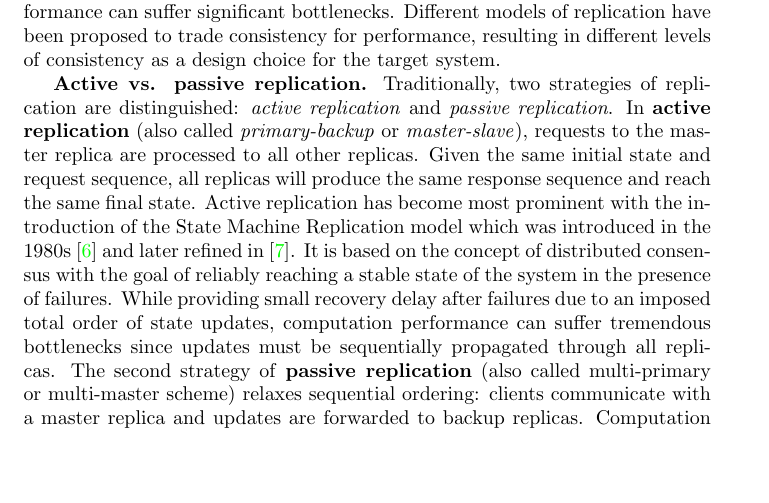
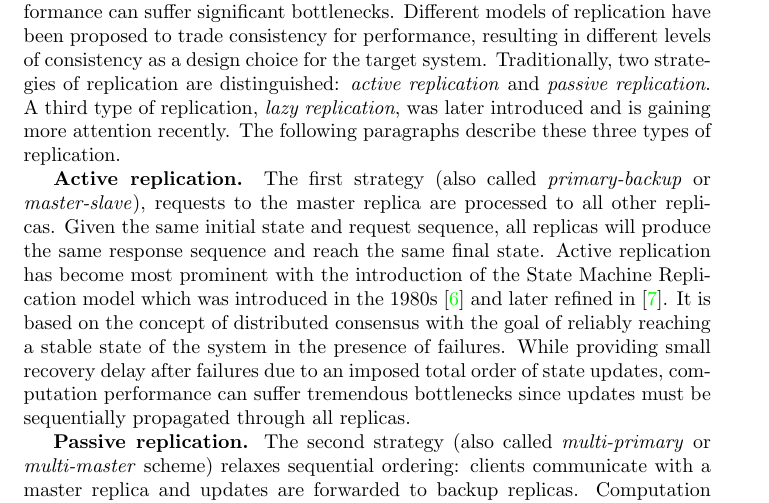
Before and after one commit to marquesarthur/successorships, a LaTeX paper (paper.tex, which reads sections/replication.tex): part of page 2 of 6, cut so that both start at the same text, the shorter picture padded with empty space. Compiled offline with pdfLaTeX.

Commit message:
Refined background:replication

```diff
--- a/sections/replication.tex
+++ b/sections/replication.tex
@@ -1,8 +1,10 @@
 \subsection{Replication}
 \label{sec:replication}
 
-Fault tolerance and reliability in distributed systems with client-server architecture are generally achieved by data replication: information is shared on redundant server replicas such that any replica can become the new master if the current master fails. While improving system artifacts like fault-tolerance, reliability and availability, replication can come at the cost of performance: depending on the required operations in the system for replication, system performance can suffer significant bottlenecks. Different models of replication have been proposed to trade consistency for performance, resulting in different levels of consistency as a design choice for the target system.
+Fault tolerance and reliability in distributed systems with client-server architecture are generally achieved by data replication: information is shared on redundant server replicas such that any replica can become the new master if the current master fails. While improving system artifacts like fault-tolerance, reliability and availability, replication can come at the cost of performance: depending on the required operations in the system for replication, system performance can suffer significant bottlenecks. Different models of replication have been proposed to trade consistency for performance, resulting in different levels of consistency as a design choice for the target system. Traditionally, two strategies of replication are distinguished: \textit{active replication} and \textit{passive replication}. A third type of replication, \textit{lazy replication}, was later introduced and is gaining more attention recently. The following paragraphs describe these three types of replication.
 
-\textbf{Active vs. passive replication.} Traditionally, two strategies of replication are distinguished: \textit{active replication} and \textit{passive replication}. In \textbf{active replication} (also called \textit{primary-backup} or \textit{master-slave}), requests to the master replica are processed to all other replicas. Given the same initial state and request sequence, all replicas will produce the same response sequence and reach the same final state. Active replication has become most prominent with the introduction of the State Machine Replication model which was introduced in the 1980s \cite{Lamport:1984} and later refined in \cite{Schneider:1990}. It is based on the concept of distributed consensus with the goal of reliably reaching a stable state of the system in the presence of failures. While providing small recovery delay after failures due to an imposed total order of state updates, computation performance can suffer tremendous bottlenecks since updates must be sequentially propagated through all replicas. The second strategy of \textbf{passive replication} (also called multi-primary or multi-master scheme) relaxes sequential ordering: clients communicate with a master replica and updates are forwarded to backup replicas. Computation performance is improved with this pattern since all computation takes place on the master replica and only the results are propagated. The downside of the approach is that more network bandwidth is required if updates are large. Since the primary replica represents a single point of entry to clients with this approach, there must be some kind of distributed concurrency control in order to reliably restore state when the primary fails. This makes the implementation of this approach more complex and recovery potentially slower.
+\textbf{Active replication.} The first strategy (also called \textit{primary-backup} or \textit{master-slave}), requests to the master replica are processed to all other replicas. Given the same initial state and request sequence, all replicas will produce the same response sequence and reach the same final state. Active replication has become most prominent with the introduction of the State Machine Replication model which was introduced in the 1980s \cite{Lamport:1984} and later refined in \cite{Schneider:1990}. It is based on the concept of distributed consensus with the goal of reliably reaching a stable state of the system in the presence of failures. While providing small recovery delay after failures due to an imposed total order of state updates, computation performance can suffer tremendous bottlenecks since updates must be sequentially propagated through all replicas.
+
+\textbf{Passive replication.} The second strategy (also called \textit{multi-primary} or \textit{multi-master} scheme) relaxes sequential ordering: clients communicate with a master replica and updates are forwarded to backup replicas. Computation performance is improved with this pattern since all computation takes place on the master replica and only the results are propagated. The downside of the approach is that more network bandwidth is required if updates are large. Since the primary replica represents a single point of entry to clients with this approach, there must be some kind of distributed concurrency control in order to reliably restore state when the primary fails. This makes the implementation of this approach more complex and recovery potentially slower.
 
 \textbf{Lazy replication.} A third strategy of replication was proposed in 1990: \textit{lazy replication} \cite{Ladin:1990,Ladin:1992} (also called \textit{optimistic replication}) aims at providing highest possible performance and availability by sacrificing consistency significantly. With this approach, replicas periodically exchange information, tolerating out-of-sync periods but guarantee to catch up eventually. While the traditional approaches guarantee from the beginning that all replicas have the exact same state at any point in time, lazy replication allows states to diverge on replicas, but guarantees that the states converge when the system quiesces for some time period. In contrast to the strong consistency models used in the traditional approaches, lazy replication is based on eventual consistency which has gained more attention recently, in particular in online editing platforms, NoSQL cloud databases and big data \footnote{http://www.oracle.com/technetwork/consistency-explained-1659908.pdf, accessed 2017-10-08}. Eventual consistency is the weakest consistency model, providing no guarantee for safety as long as replicas have not converged. Rather, it "push[es] the boundaries of highly available systems" \cite{Bailis:2013}. The introduction of \textit{conflict-free replicated data types} \cite{Shapiro:2011} aimed at a stronger model of eventual consistency: any two replicas that receive the same updates, no matter the order, will be in the same state. CFDTs are categorized in operation-based (only update operation is propagated) and state-based (full state is propagated). A number of CFDTs have been suggested, among them are sets, maps and graphs. It is important to mention that all eventual consistency models impact the application designer since she has to determine what level consistency is sufficient for the specific application.
```
Also changed, not shown: paper.pdf.
